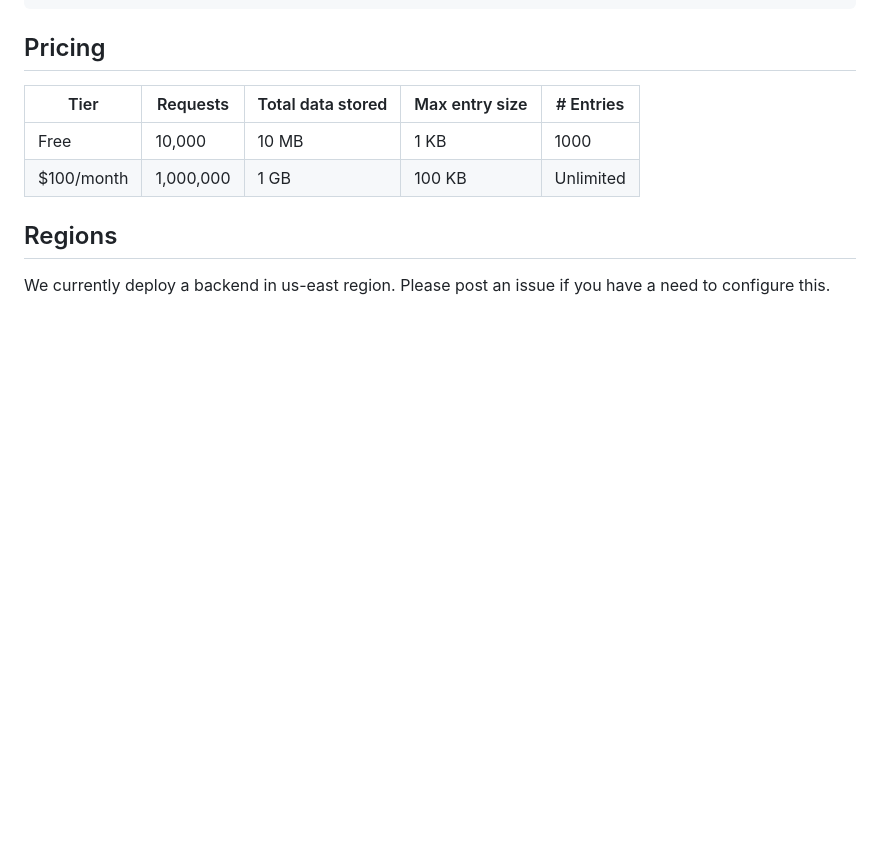
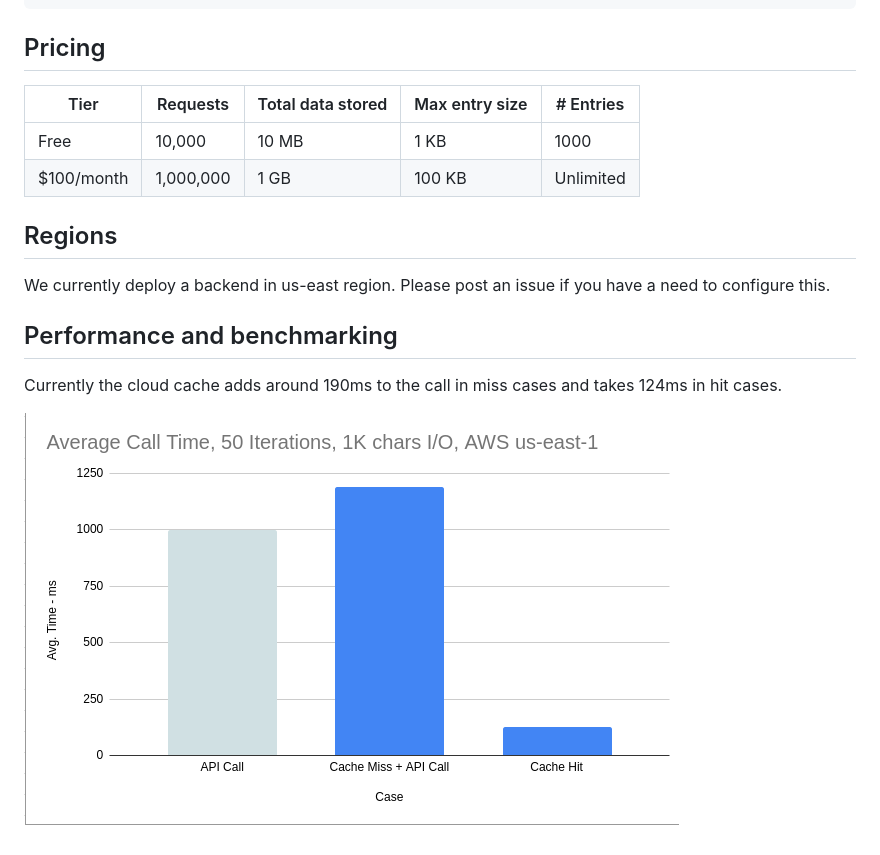
Before and after one commit to uriva/rmmbr, a Markdown page: README.md, the part around the change. GitHub-like rendering; pictures changed too: benchmark.png (added); blank space fills up the shorter version.

Commit message:
add benchmarking graph

```diff
--- a/README.md
+++ b/README.md
@@ -108,3 +108,9 @@ const cacher = cloudCache({
 ## Regions
 
 We currently deploy a backend in us-east region. Please post an issue if you have a need to configure this.
+
+## Performance and benchmarking
+
+Currently the cloud cache adds around 190ms to the call in miss cases and takes 124ms in hit cases.
+
+![Benchmark](benchmark.png)
```
